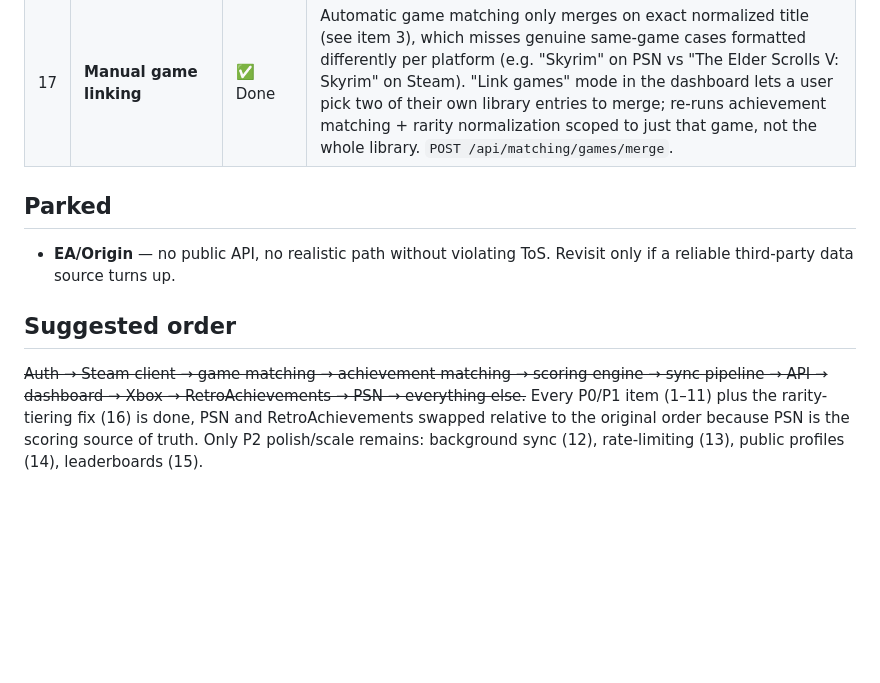
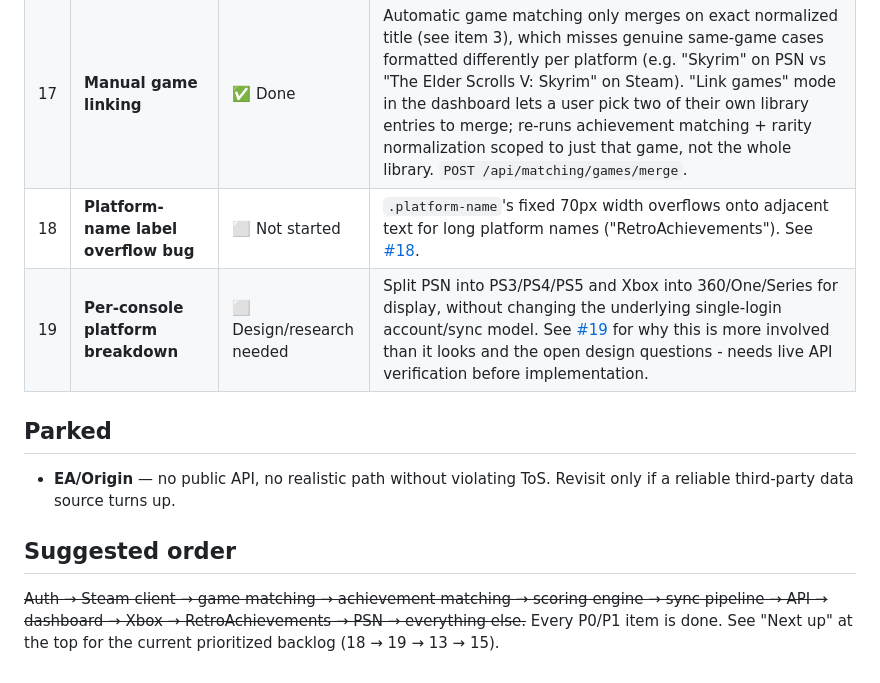
Before and after one commit to TheRealestNwah/trophyverse, a Markdown page: ROADMAP.md, the part around one of its changes. GitHub-like rendering; blank space fills up the shorter version.

```diff
--- a/ROADMAP.md
+++ b/ROADMAP.md
@@ -32,5 +41,7 @@
 | 16 | **Per-game relative rarity tiering** | ✅ Done | Fixed global rarity thresholds (e.g. <15% = gold) don't adapt to games with atypical achievement distributions — e.g. Payday 2 had 1254 of 1342 achievements land in "gold". Fixed with a hybrid: games stay on fixed thresholds by default, but ones where >50% of achievements would land in gold get re-tiered by rank within their own achievement list instead. See [#10](https://github.com/TheRealestNwah/trophyverse/issues/10) and `server/src/scoring/rarityNormalization.ts`. |
 | 17 | **Manual game linking** | ✅ Done | Automatic game matching only merges on exact normalized title (see item 3), which misses genuine same-game cases formatted differently per platform (e.g. "Skyrim" on PSN vs "The Elder Scrolls V: Skyrim" on Steam). "Link games" mode in the dashboard lets a user pick two of their own library entries to merge; re-runs achievement matching + rarity normalization scoped to just that game, not the whole library. `POST /api/matching/games/merge`. |
+| 18 | **Platform-name label overflow bug** | ⬜ Not started | `.platform-name`'s fixed 70px width overflows onto adjacent text for long platform names ("RetroAchievements"). See [#18](https://github.com/TheRealestNwah/trophyverse/issues/18). |
+| 19 | **Per-console platform breakdown** | ⬜ Design/research needed | Split PSN into PS3/PS4/PS5 and Xbox into 360/One/Series for display, without changing the underlying single-login account/sync model. See [#19](https://github.com/TheRealestNwah/trophyverse/issues/19) for why this is more involved than it looks and the open design questions - needs live API verification before implementation. |
 
 ## Parked
 
@@ -38,4 +49,4 @@
 
 ## Suggested order
 
-~~Auth → Steam client → game matching → achievement matching → scoring engine → sync pipeline → API → dashboard → Xbox → RetroAchievements → PSN → everything else.~~ Every P0/P1 item (1–11) plus the rarity-tiering fix (16) is done, PSN and RetroAchievements swapped relative to the original order because PSN is the scoring source of truth. Only P2 polish/scale remains: background sync (12), rate-limiting (13), public profiles (14), leaderboards (15).
+~~Auth → Steam client → game matching → achievement matching → scoring engine → sync pipeline → API → dashboard → Xbox → RetroAchievements → PSN → everything else.~~ Every P0/P1 item is done. See "Next up" at the top for the current prioritized backlog (18 → 19 → 13 → 15).
```
Also changed, not shown: other parts of ROADMAP.md (+11 -2 lines).
